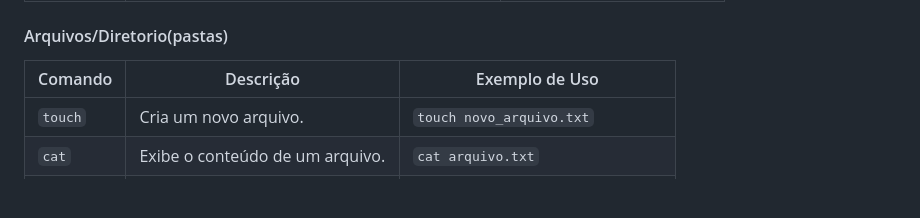
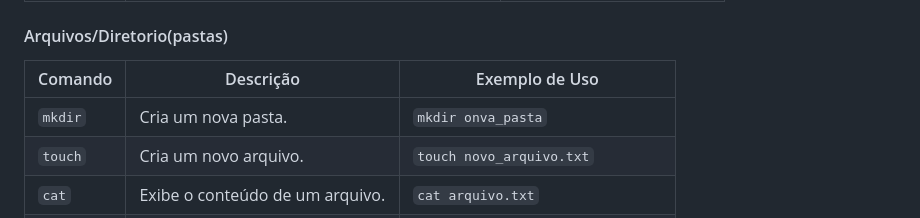
Before and after one commit to analuizasampaio/apostila-github-basico, a Markdown page: conteudo/01-sobre-linha-de-comando.md, the part around the change. GitHub-like rendering; blank space fills up the shorter version.

```diff
--- a/conteudo/01-sobre-linha-de-comando.md
+++ b/conteudo/01-sobre-linha-de-comando.md
@@ -38,6 +38,7 @@ Esses comandos servem para para listar arquivos e navegar entre pastas dentro do
 
 | Comando | Descrição | Exemplo de Uso |
 |---------|-----------|----------------|
+| `mkdir` | Cria um nova pasta. | `mkdir onva_pasta` |
 | `touch` | Cria um novo arquivo. | `touch novo_arquivo.txt` |
 | `cat`   | Exibe o conteúdo de um arquivo. | `cat arquivo.txt` |
 | `cp`    | Copia um arquivo ou diretório. | `cp arquivo.txt destino/` |
```
